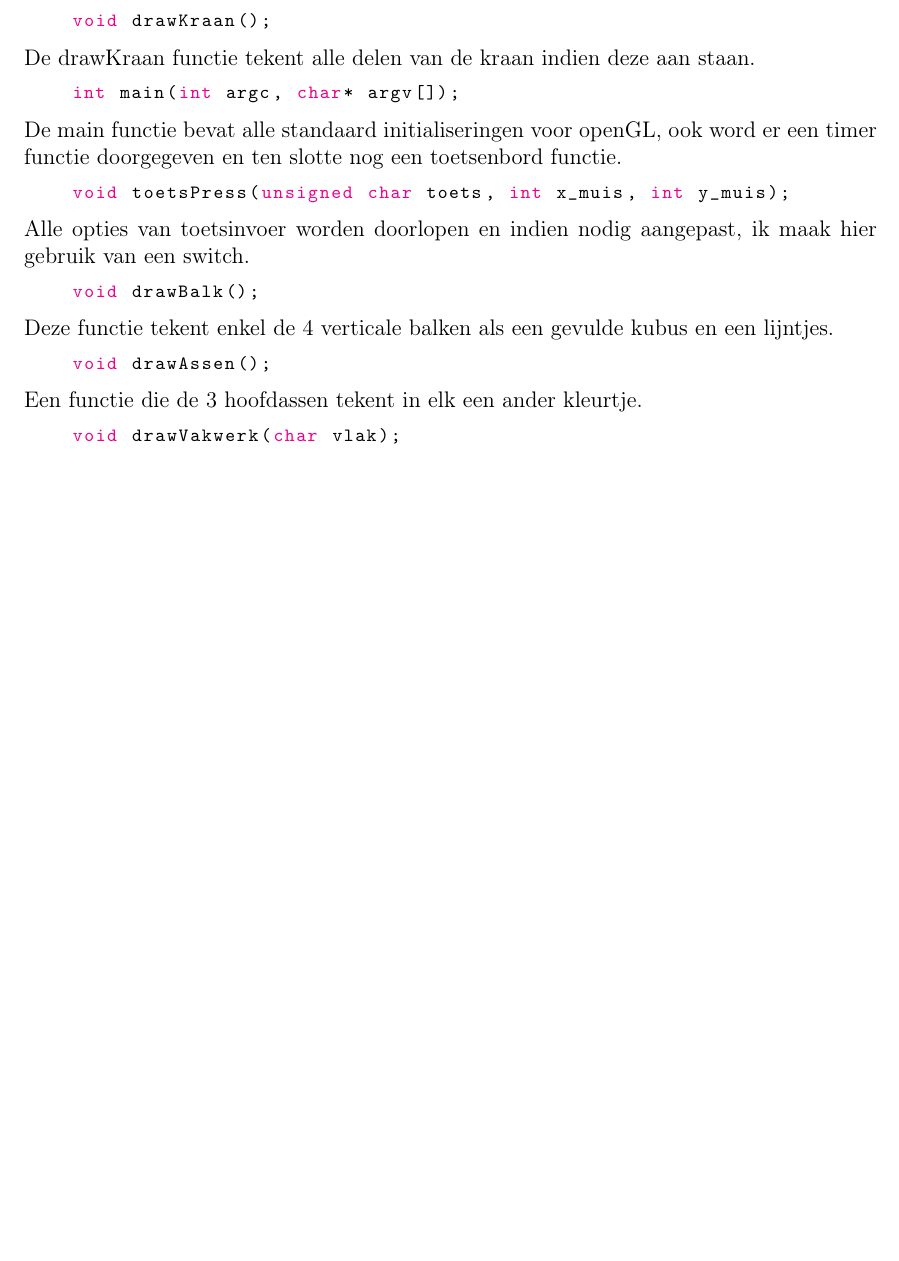
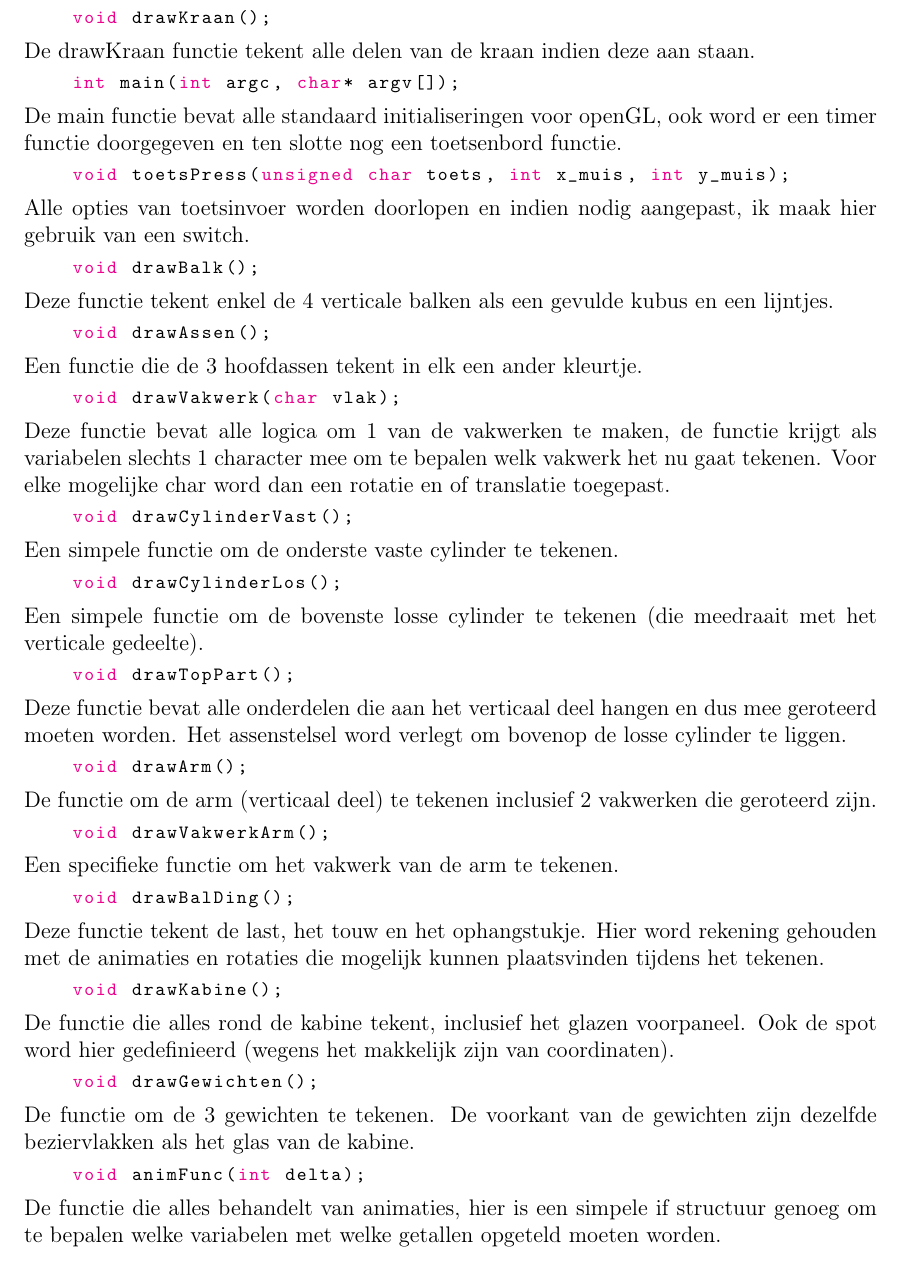
Before and after one commit to WhereIsW4ldo/OpenGL, a LaTeX document (verslag.tex): part of page 3 of 3 before the commit and part of page 3 of 4 after it, cut so that both start at the same text, the shorter picture padded with empty space. Compiled offline with pdfLaTeX.

Commit message:
alle functies toegevoegd

```diff
--- a/verslag.tex
+++ b/verslag.tex
@@ -169,9 +169,62 @@ Een functie die de 3 hoofdassen tekent in elk een ander kleurtje.
 \begin{lstlisting}[language=C]
     void drawVakwerk(char vlak);
 \end{lstlisting}
+Deze functie bevat alle logica om 1 van de vakwerken te maken, de functie krijgt als
+variabelen slechts 1 character mee om te bepalen welk vakwerk het nu gaat tekenen.
+Voor elke mogelijke char word dan een rotatie en of translatie toegepast.
 
+\begin{lstlisting}[language=C]
+    void drawCylinderVast();
+\end{lstlisting}
+Een simpele functie om de onderste vaste cylinder te tekenen.
 
+\begin{lstlisting}[language=C]
+    void drawCylinderLos();
+\end{lstlisting}
+Een simpele functie om de bovenste losse cylinder te tekenen (die meedraait met het
+verticale gedeelte).
 
+\begin{lstlisting}[language=C]
+    void drawTopPart();
+\end{lstlisting}
+Deze functie bevat alle onderdelen die aan het verticaal deel hangen en dus mee
+geroteerd moeten worden. Het assenstelsel word verlegt om bovenop de losse cylinder
+te liggen.
+
+\begin{lstlisting}[language=C]
+    void drawArm();
+\end{lstlisting}
+De functie om de arm (verticaal deel) te tekenen inclusief 2 vakwerken die
+geroteerd zijn.
+
+\begin{lstlisting}[language=C]
+    void drawVakwerkArm();
+\end{lstlisting}
+Een specifieke functie om het vakwerk van de arm te tekenen.
+
+\begin{lstlisting}[language=C]
+    void drawBalDing();
+\end{lstlisting}
+Deze functie tekent de last, het touw en het ophangstukje. Hier word rekening gehouden
+met de animaties en rotaties die mogelijk kunnen plaatsvinden tijdens het tekenen.
+
+\begin{lstlisting}[language=C]
+    void drawKabine();
+\end{lstlisting}
+De functie die alles rond de kabine tekent, inclusief het glazen voorpaneel.
+Ook de spot word hier gedefinieerd (wegens het makkelijk zijn van coordinaten).
+
+\begin{lstlisting}[language=C]
+    void drawGewichten();
+\end{lstlisting}
+De functie om de 3 gewichten te tekenen. De voorkant van de gewichten zijn dezelfde
+beziervlakken als het glas van de kabine.
+
+\begin{lstlisting}[language=C]
+    void animFunc(int delta);
+\end{lstlisting}
+De functie die alles behandelt van animaties, hier is een simpele if structuur genoeg
+om te bepalen welke variabelen met welke getallen opgeteld moeten worden.
 
 \bibliography{refs}
 \end{document}
```
Also changed, not shown: verslag.pdf, 1 other file.
